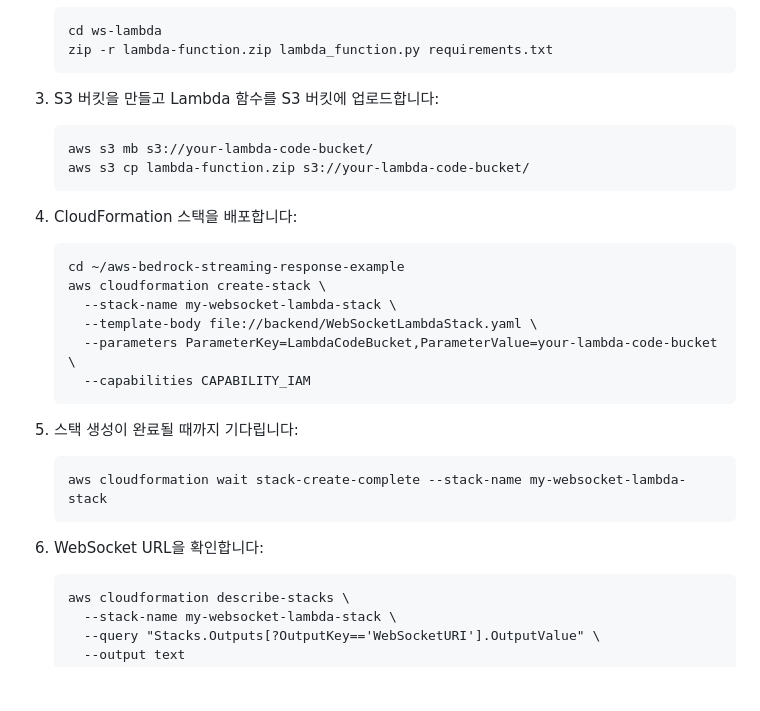
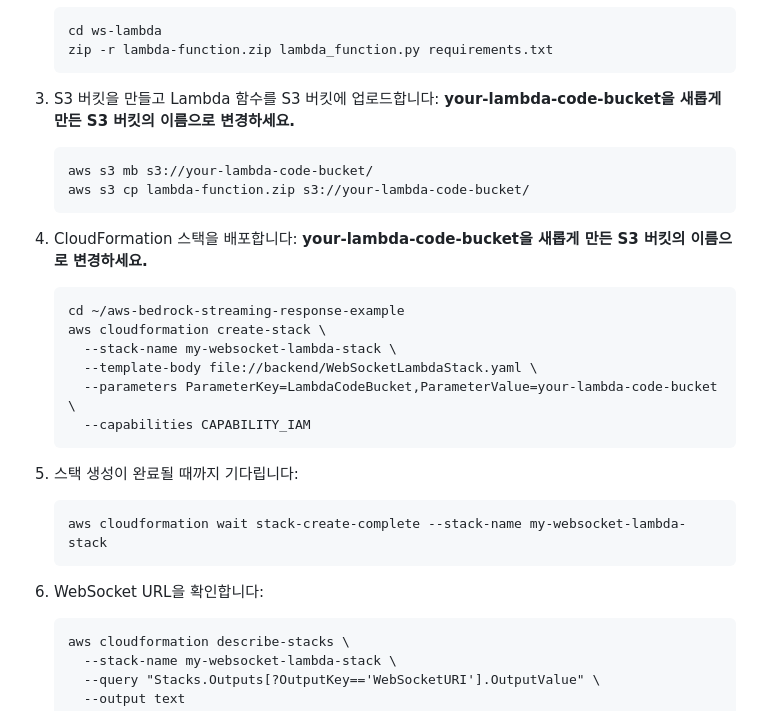
Before and after one commit to NB3025/aws-bedrock-streaming-response-example, a Markdown page: README.md, the part around the change. Rendered like a GitHub page; blank space fills up the shorter version.

````diff
--- a/README.md
+++ b/README.md
@@ -42,12 +42,14 @@ aws-bedrock-streaming-response-example/
    ```
 
 3. S3 버킷을 만들고 Lambda 함수를 S3 버킷에 업로드합니다:
+   **your-lambda-code-bucket을 새롭게 만든 S3 버킷의 이름으로 변경하세요.**
    ```
    aws s3 mb s3://your-lambda-code-bucket/
    aws s3 cp lambda-function.zip s3://your-lambda-code-bucket/
    ```
 
-4. CloudFormation 스택을 배포합니다:
+5. CloudFormation 스택을 배포합니다:
+   **your-lambda-code-bucket을 새롭게 만든 S3 버킷의 이름으로 변경하세요.**
    ```
    cd ~/aws-bedrock-streaming-response-example
    aws cloudformation create-stack \
@@ -57,12 +59,12 @@ aws-bedrock-streaming-response-example/
      --capabilities CAPABILITY_IAM
    ```
 
-5. 스택 생성이 완료될 때까지 기다립니다:
+7. 스택 생성이 완료될 때까지 기다립니다:
    ```
    aws cloudformation wait stack-create-complete --stack-name my-websocket-lambda-stack
    ```
 
-6. WebSocket URL을 확인합니다:
+8. WebSocket URL을 확인합니다:
    ```
    aws cloudformation describe-stacks \
      --stack-name my-websocket-lambda-stack \
````
